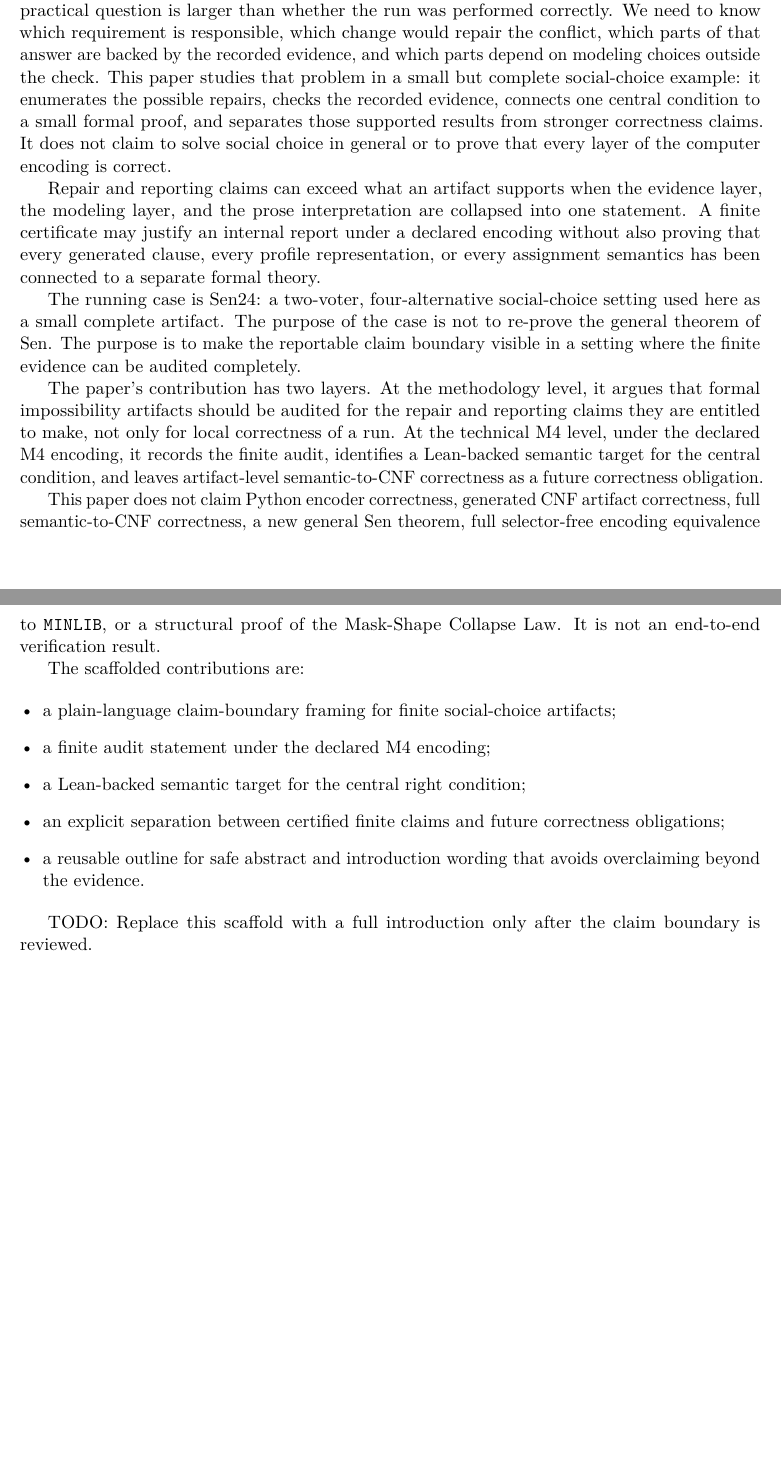
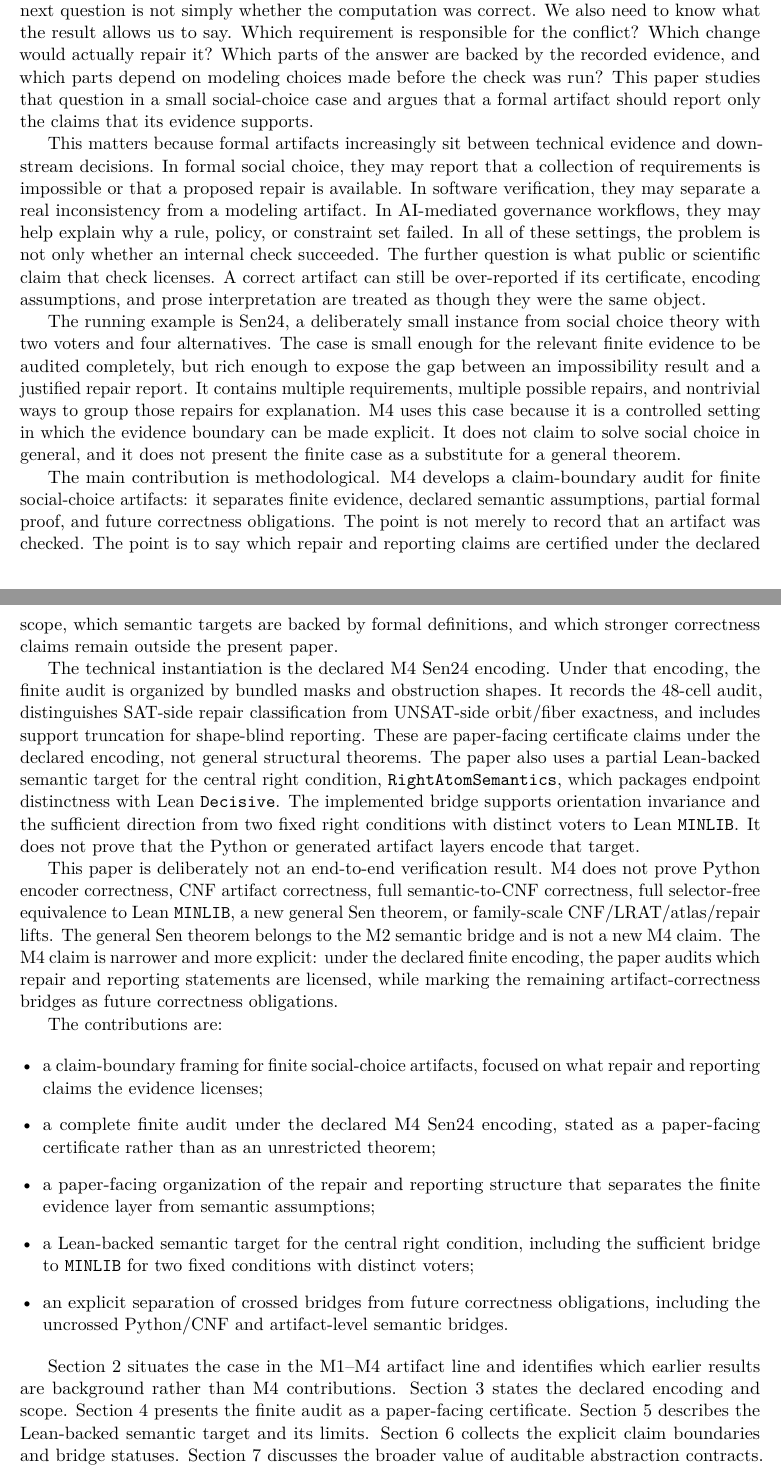
Before and after one commit to SHayashida/Sen-Lean4, a LaTeX paper (papers/m4/main.tex, which reads papers/m4/sections/01_introduction.tex): two parts of pages 1 and 2 of 5, joined at a grey line, cut so that both start at the same text, the shorter picture padded with empty space. Compiled offline with pdfLaTeX.

Commit message:
docs(m4): sharpen introduction claim boundary

```diff
--- a/papers/m4/sections/01_introduction.tex
+++ b/papers/m4/sections/01_introduction.tex
@@ -1,55 +1,87 @@
 \section{Introduction}
 
-When a computer reports that no decision rule can meet every requirement we
-gave it, the practical question is larger than whether the run was performed
-correctly. We need to know which requirement is responsible, which change would
-repair the conflict, which parts of that answer are backed by the recorded
-evidence, and which parts depend on modeling choices outside the check. This
-paper studies that problem in a small but complete social-choice example: it
-enumerates the possible repairs, checks the recorded evidence, connects one
-central condition to a small formal proof, and separates those supported
-results from stronger correctness claims. It does not claim to solve social
-choice in general or to prove that every layer of the computer encoding is
-correct.
+When a computer shows that no decision rule can meet all the requirements we
+asked for, the next question is not simply whether the computation was
+correct. We also need to know what the result allows us to say. Which
+requirement is responsible for the conflict? Which change would actually
+repair it? Which parts of the answer are backed by the recorded evidence, and
+which parts depend on modeling choices made before the check was run? This
+paper studies that question in a small social-choice case and argues that a
+formal artifact should report only the claims that its evidence supports.
 
-Repair and reporting claims can exceed what an artifact supports when the
-evidence layer, the modeling layer, and the prose interpretation are collapsed
-into one statement. A finite certificate may justify an internal report under a
-declared encoding without also proving that every generated clause, every
-profile representation, or every assignment semantics has been connected to a
-separate formal theory.
+This matters because formal artifacts increasingly sit between technical
+evidence and downstream decisions. In formal social choice, they may report
+that a collection of requirements is impossible or that a proposed repair is
+available. In software verification, they may separate a real inconsistency
+from a modeling artifact. In AI-mediated governance workflows, they may help
+explain why a rule, policy, or constraint set failed. In all of these settings,
+the problem is not only whether an internal check succeeded. The further
+question is what public or scientific claim that check licenses. A correct
+artifact can still be over-reported if its certificate, encoding assumptions,
+and prose interpretation are treated as though they were the same object.
 
-The running case is Sen24: a two-voter, four-alternative social-choice setting
-used here as a small complete artifact. The purpose of the case is not to
-re-prove the general theorem of Sen. The purpose is to make the reportable
-claim boundary visible in a setting where the finite evidence can be audited
-completely.
+The running example is Sen24, a deliberately small instance from social choice
+theory with two voters and four alternatives. The case is small enough for the
+relevant finite evidence to be audited completely, but rich enough to expose
+the gap between an impossibility result and a justified repair report. It
+contains multiple requirements, multiple possible repairs, and nontrivial ways
+to group those repairs for explanation. M4 uses this case because it is a
+controlled setting in which the evidence boundary can be made explicit. It
+does not claim to solve social choice in general, and it does not present the
+finite case as a substitute for a general theorem.
 
-The paper's contribution has two layers. At the methodology level, it argues
-that formal impossibility artifacts should be audited for the repair and
-reporting claims they are entitled to make, not only for local correctness of a
-run. At the technical M4 level, under the declared M4 encoding, it records the
-finite audit, identifies a Lean-backed semantic target for the central
-condition, and leaves artifact-level semantic-to-CNF correctness as a future
-correctness obligation.
+The main contribution is methodological. M4 develops a claim-boundary audit for
+finite social-choice artifacts: it separates finite evidence, declared semantic
+assumptions, partial formal proof, and future correctness obligations. The
+point is not merely to record that an artifact was checked. The point is to say
+which repair and reporting claims are certified under the declared scope,
+which semantic targets are backed by formal definitions, and which stronger
+correctness claims remain outside the present paper.
 
-This paper does not claim Python encoder correctness, generated CNF artifact
-correctness, full semantic-to-CNF correctness, a new general Sen theorem, full
-selector-free encoding equivalence to \code{MINLIB}, or a structural proof of
-the Mask-Shape Collapse Law. It is not an end-to-end verification result.
+The technical instantiation is the declared M4 Sen24 encoding. Under that
+encoding, the finite audit is organized by bundled masks and obstruction
+shapes. It records the 48-cell audit, distinguishes SAT-side repair
+classification from UNSAT-side orbit/fiber exactness, and includes support
+truncation for shape-blind reporting. These are paper-facing certificate
+claims under the declared encoding, not general structural theorems. The paper
+also uses a partial Lean-backed semantic target for the central right
+condition, \code{RightAtomSemantics}, which packages endpoint distinctness
+with Lean \code{Decisive}. The implemented bridge supports orientation
+invariance and the sufficient direction from two fixed right conditions with
+distinct voters to Lean \code{MINLIB}. It does not prove that the Python or
+generated artifact layers encode that target.
 
-The scaffolded contributions are:
+This paper is deliberately not an end-to-end verification result. M4 does not
+prove Python encoder correctness, CNF artifact correctness, full
+semantic-to-CNF correctness, full selector-free equivalence to Lean
+\code{MINLIB}, a new general Sen theorem, or family-scale CNF/LRAT/atlas/repair
+lifts. The general Sen theorem belongs to the M2 semantic bridge and is not a
+new M4 claim. The M4 claim is narrower and more explicit: under the declared
+finite encoding, the paper audits which repair and reporting statements are
+licensed, while marking the remaining artifact-correctness bridges as future
+correctness obligations.
+
+The contributions are:
 
 \begin{itemize}[leftmargin=*]
-\item a plain-language claim-boundary framing for finite social-choice
-  artifacts;
-\item a finite audit statement under the declared M4 encoding;
-\item a Lean-backed semantic target for the central right condition;
-\item an explicit separation between certified finite claims and future
-  correctness obligations;
-\item a reusable outline for safe abstract and introduction wording that avoids
-  overclaiming beyond the evidence.
+\item a claim-boundary framing for finite social-choice artifacts, focused on
+  what repair and reporting claims the evidence licenses;
+\item a complete finite audit under the declared M4 Sen24 encoding, stated as
+  a paper-facing certificate rather than as an unrestricted theorem;
+\item a paper-facing organization of the repair and reporting structure that
+  separates the finite evidence layer from semantic assumptions;
+\item a Lean-backed semantic target for the central right condition, including
+  the sufficient bridge to \code{MINLIB} for two fixed conditions with distinct
+  voters;
+\item an explicit separation of crossed bridges from future correctness
+  obligations, including the uncrossed Python/CNF and artifact-level semantic
+  bridges.
 \end{itemize}
 
-TODO: Replace this scaffold with a full introduction only after the claim
-boundary is reviewed.
+Section~2 situates the case in the M1--M4 artifact line and identifies which
+earlier results are background rather than M4 contributions. Section~3 states
+the declared encoding and scope. Section~4 presents the finite audit as a
+paper-facing certificate. Section~5 describes the Lean-backed semantic target
+and its limits. Section~6 collects the explicit claim boundaries and bridge
+statuses. Section~7 discusses the broader value of auditable abstraction
+contracts. Section~8 records limitations and future correctness obligations.
```
